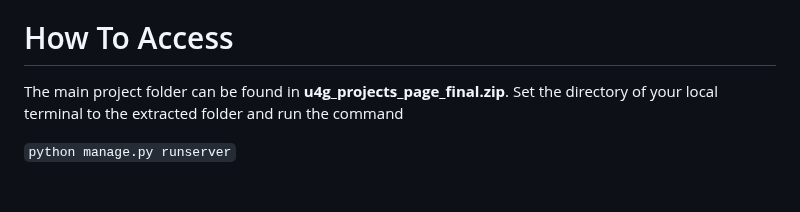
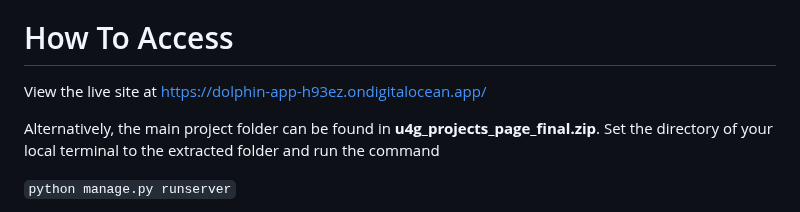
Before and after one commit to Darkarche3/HFG2023, a Markdown page: README.md, the part around the change. GitHub-like rendering; blank space fills up the shorter version.

```diff
--- a/README.md
+++ b/README.md
@@ -6,7 +6,9 @@ Special thanks to my collaborators, **Suraj Bantwal, Chin Yan Xu, and Teo Hui Qi
 You may follow along with a demo of this website at https://youtu.be/YJfrbkQapUM
 
 # How To Access
-The main project folder can be found in **u4g_projects_page_final.zip**. Set the directory of your local terminal to the extracted folder and run the command
+View the live site at https://dolphin-app-h93ez.ondigitalocean.app/
+
+Alternatively, the main project folder can be found in **u4g_projects_page_final.zip**. Set the directory of your local terminal to the extracted folder and run the command
 
 `python manage.py runserver`
 
```
